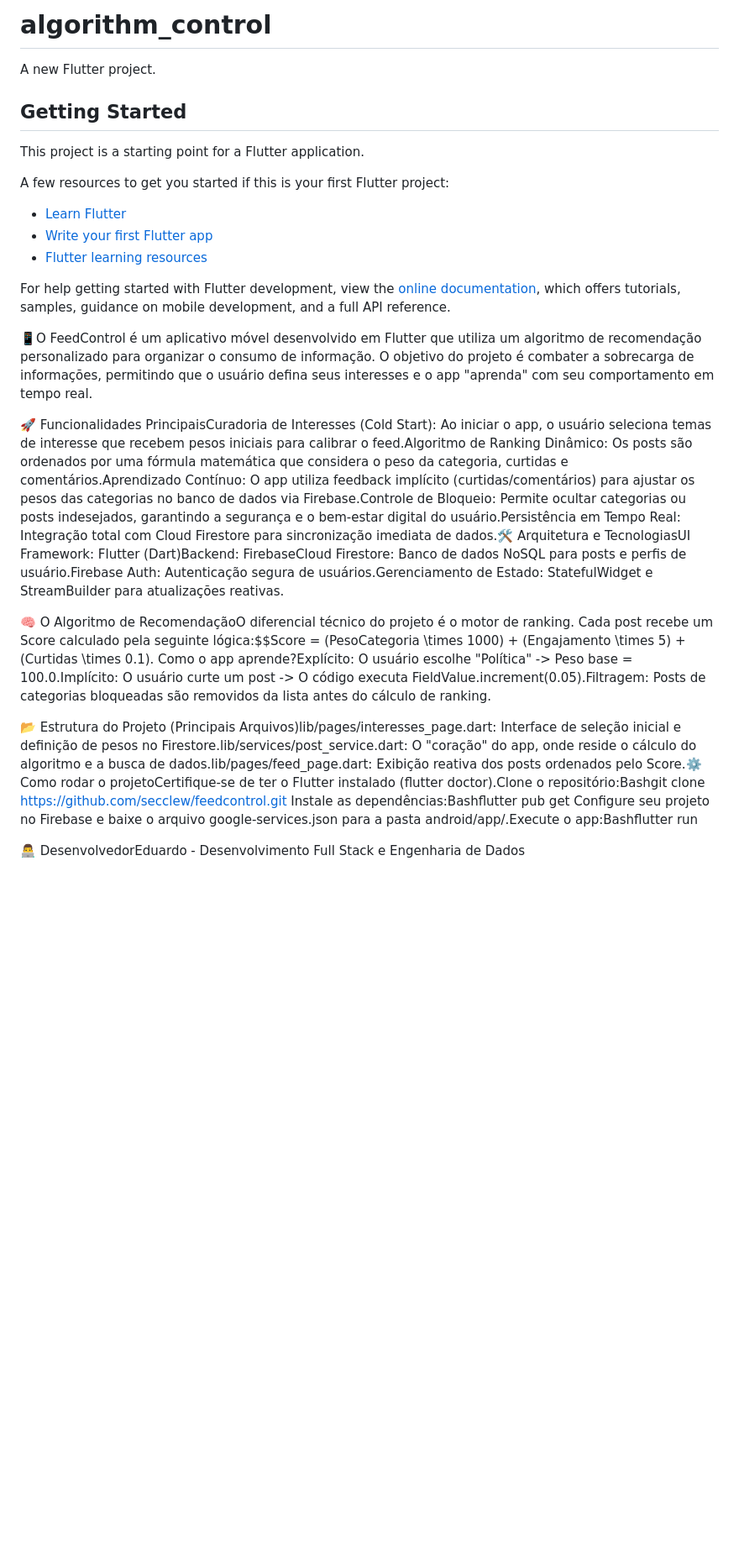
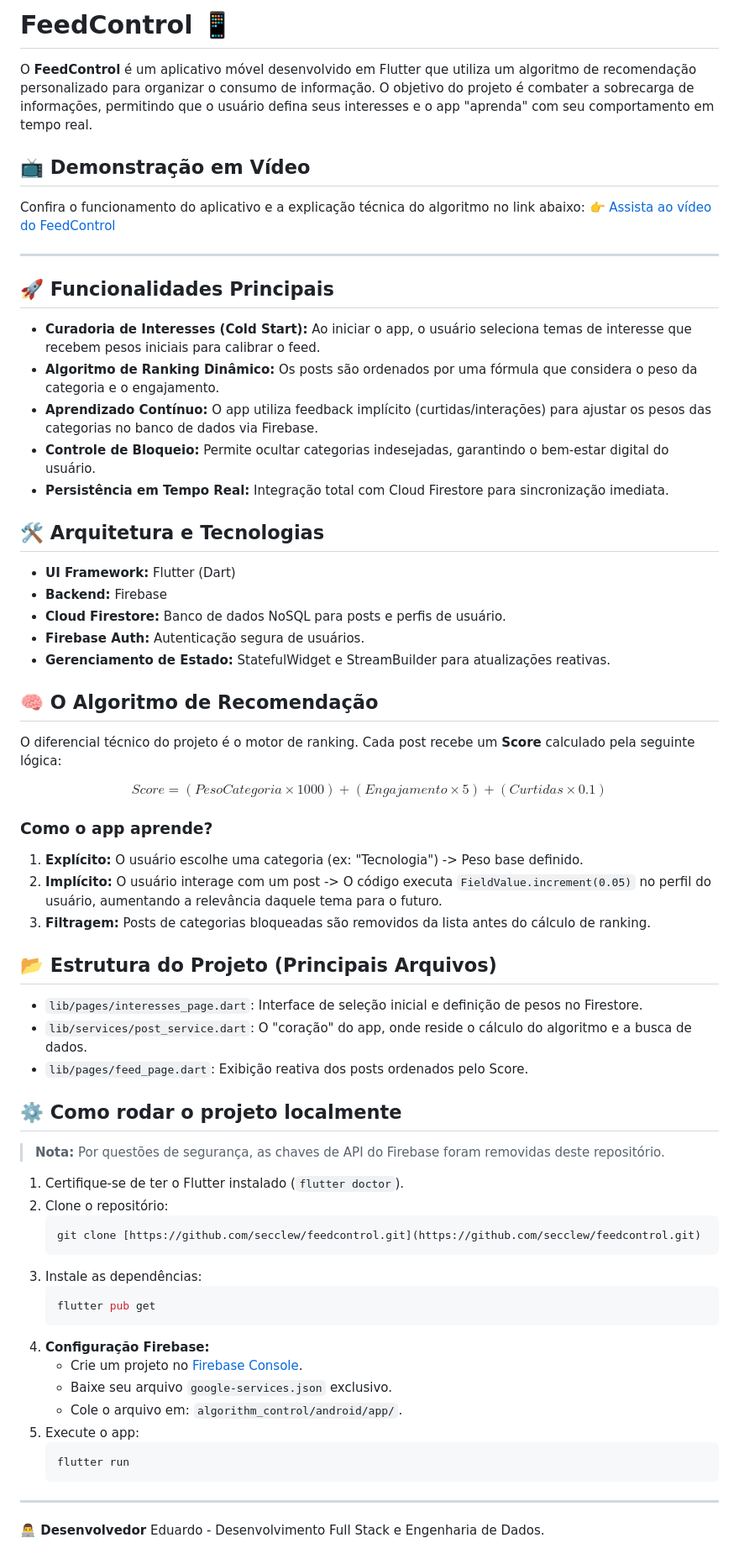
Before and after one commit to secclew/FeedControl, a Markdown page: README.md, the part around the change. Shown at 84% size. Drawn GitHub-style; blank space fills up the shorter version.

Commit message:
docs: readme finalizado com link do video e instrucoes

````diff
--- a/README.md
+++ b/README.md
@@ -1,30 +1,68 @@
-# algorithm_control
+# FeedControl 📱
 
-A new Flutter project.
+O **FeedControl** é um aplicativo móvel desenvolvido em Flutter que utiliza um algoritmo de recomendação personalizado para organizar o consumo de informação. O objetivo do projeto é combater a sobrecarga de informações, permitindo que o usuário defina seus interesses e o app "aprenda" com seu comportamento em tempo real.
 
-## Getting Started
+## 📺 Demonstração em Vídeo
+Confira o funcionamento do aplicativo e a explicação técnica do algoritmo no link abaixo:
+👉 [Assista ao vídeo do FeedControl](https://drive.google.com/file/d/1afAO2a1FUSzANTDDhe06XEo1tham_zu5/view?usp=drive_link)
 
-This project is a starting point for a Flutter application.
+---
 
-A few resources to get you started if this is your first Flutter project:
+## 🚀 Funcionalidades Principais
 
-- [Learn Flutter](https://docs.flutter.dev/get-started/learn-flutter)
-- [Write your first Flutter app](https://docs.flutter.dev/get-started/codelab)
-- [Flutter learning resources](https://docs.flutter.dev/reference/learning-resources)
+* **Curadoria de Interesses (Cold Start):** Ao iniciar o app, o usuário seleciona temas de interesse que recebem pesos iniciais para calibrar o feed.
+* **Algoritmo de Ranking Dinâmico:** Os posts são ordenados por uma fórmula que considera o peso da categoria e o engajamento.
+* **Aprendizado Contínuo:** O app utiliza feedback implícito (curtidas/interações) para ajustar os pesos das categorias no banco de dados via Firebase.
+* **Controle de Bloqueio:** Permite ocultar categorias indesejadas, garantindo o bem-estar digital do usuário.
+* **Persistência em Tempo Real:** Integração total com Cloud Firestore para sincronização imediata.
 
-For help getting started with Flutter development, view the
-[online documentation](https://docs.flutter.dev/), which offers tutorials,
-samples, guidance on mobile development, and a full API reference.
+## 🛠️ Arquitetura e Tecnologias
 
+* **UI Framework:** Flutter (Dart)
+* **Backend:** Firebase
+* **Cloud Firestore:** Banco de dados NoSQL para posts e perfis de usuário.
+* **Firebase Auth:** Autenticação segura de usuários.
+* **Gerenciamento de Estado:** StatefulWidget e StreamBuilder para atualizações reativas.
 
- 📱O FeedControl é um aplicativo móvel desenvolvido em Flutter que utiliza um algoritmo de recomendação personalizado para organizar o consumo de informação. O objetivo do projeto é combater a sobrecarga de informações, permitindo que o usuário defina seus interesses e o app "aprenda" com seu comportamento em tempo real.
+## 🧠 O Algoritmo de Recomendação
 
-🚀 Funcionalidades PrincipaisCuradoria de Interesses (Cold Start): Ao iniciar o app, o usuário seleciona temas de interesse que recebem pesos iniciais para calibrar o feed.Algoritmo de Ranking Dinâmico: Os posts são ordenados por uma fórmula matemática que considera o peso da categoria, curtidas e comentários.Aprendizado Contínuo: O app utiliza feedback implícito (curtidas/comentários) para ajustar os pesos das categorias no banco de dados via Firebase.Controle de Bloqueio: Permite ocultar categorias ou posts indesejados, garantindo a segurança e o bem-estar digital do usuário.Persistência em Tempo Real: Integração total com Cloud Firestore para sincronização imediata de dados.🛠️ Arquitetura e TecnologiasUI Framework: Flutter (Dart)Backend: FirebaseCloud Firestore: Banco de dados NoSQL para posts e perfis de usuário.Firebase Auth: Autenticação segura de usuários.Gerenciamento de Estado: StatefulWidget e StreamBuilder para atualizações reativas.
+O diferencial técnico do projeto é o motor de ranking. Cada post recebe um **Score** calculado pela seguinte lógica:
 
-🧠 O Algoritmo de RecomendaçãoO diferencial técnico do projeto é o motor de ranking. Cada post recebe um Score calculado pela seguinte lógica:$$Score = (PesoCategoria \times 1000) + (Engajamento \times 5) + (Curtidas \times 0.1). Como o app aprende?Explícito: O usuário escolhe "Política" -> Peso base = 100.0.Implícito: O usuário curte um post -> O código executa FieldValue.increment(0.05).Filtragem: Posts de categorias bloqueadas são removidos da lista antes do cálculo de ranking.
+$$Score = (PesoCategoria \times 1000) + (Engajamento \times 5) + (Curtidas \times 0.1)$$
 
-📂 Estrutura do Projeto (Principais Arquivos)lib/pages/interesses_page.dart: Interface de seleção inicial e definição de pesos no Firestore.lib/services/post_service.dart: O "coração" do app, onde reside o cálculo do algoritmo e a busca de dados.lib/pages/feed_page.dart: Exibição reativa dos posts ordenados pelo Score.⚙️ Como rodar o projetoCertifique-se de ter o Flutter instalado (flutter doctor).Clone o repositório:Bashgit clone https://github.com/secclew/feedcontrol.git
-Instale as dependências:Bashflutter pub get
-Configure seu projeto no Firebase e baixe o arquivo google-services.json para a pasta android/app/.Execute o app:Bashflutter run
+### Como o app aprende?
+1.  **Explícito:** O usuário escolhe uma categoria (ex: "Tecnologia") -> Peso base definido.
+2.  **Implícito:** O usuário interage com um post -> O código executa `FieldValue.increment(0.05)` no perfil do usuário, aumentando a relevância daquele tema para o futuro.
+3.  **Filtragem:** Posts de categorias bloqueadas são removidos da lista antes do cálculo de ranking.
 
-👨‍💻 DesenvolvedorEduardo - Desenvolvimento Full Stack e Engenharia de Dados
+## 📂 Estrutura do Projeto (Principais Arquivos)
+
+* `lib/pages/interesses_page.dart`: Interface de seleção inicial e definição de pesos no Firestore.
+* `lib/services/post_service.dart`: O "coração" do app, onde reside o cálculo do algoritmo e a busca de dados.
+* `lib/pages/feed_page.dart`: Exibição reativa dos posts ordenados pelo Score.
+
+## ⚙️ Como rodar o projeto localmente
+
+> **Nota:** Por questões de segurança, as chaves de API do Firebase foram removidas deste repositório.
+
+1.  Certifique-se de ter o Flutter instalado (`flutter doctor`).
+2.  Clone o repositório:
+    ```bash
+    git clone [https://github.com/secclew/feedcontrol.git](https://github.com/secclew/feedcontrol.git)
+    ```
+3.  Instale as dependências:
+    ```bash
+    flutter pub get
+    ```
+4.  **Configuração Firebase:**
+    * Crie um projeto no [Firebase Console](https://console.firebase.google.com/).
+    * Baixe seu arquivo `google-services.json` exclusivo.
+    * Cole o arquivo em: `algorithm_control/android/app/`.
+5.  Execute o app:
+    ```bash
+    flutter run
+    ```
+
+---
+**👨‍💻 Desenvolvedor**
+Eduardo - Desenvolvimento Full Stack e Engenharia de Dados.
````
